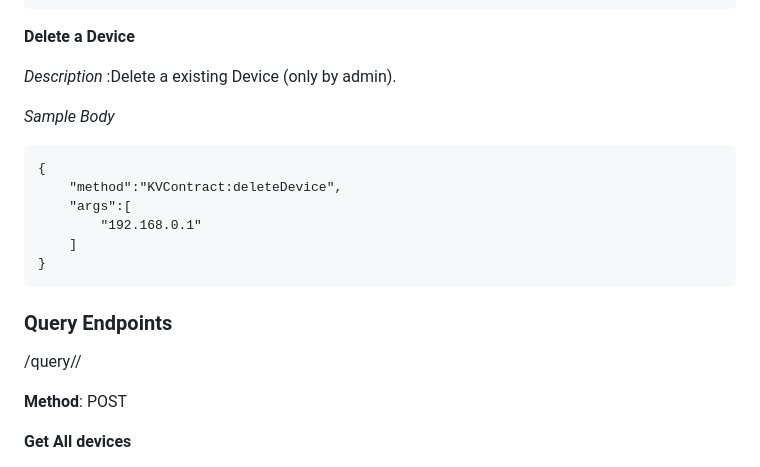
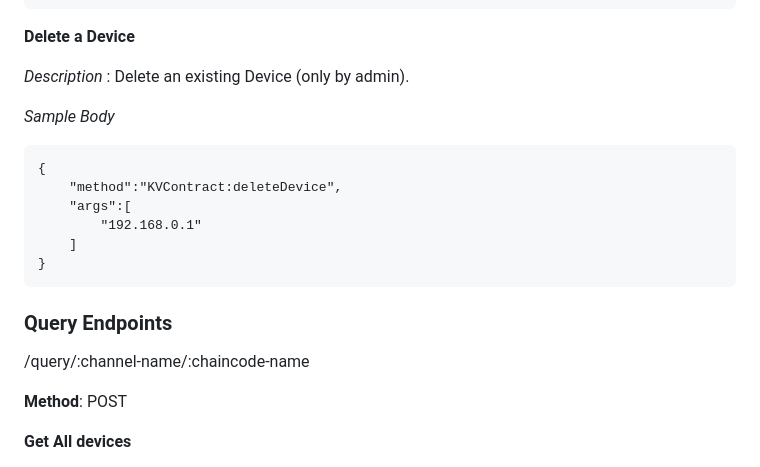
Before and after one commit to PraneshCBE/Hyperledger-for-IoT, a Markdown page: README.md, the part around one of its changes. Drawn GitHub-style.

````diff
--- a/README.md
+++ b/README.md
@@ -161,7 +161,7 @@ From now on for every endpoints this Token (will expire in 15 mins) is required
 
 **Delete a Device**
 
-*Description* :Delete a existing Device (only by admin).
+*Description* : Delete an existing Device (only by admin).
 
 *Sample Body*
 ```http
@@ -174,7 +174,7 @@ From now on for every endpoints this Token (will expire in 15 mins) is required
 ```
 
 ### Query Endpoints
-/query/<channel-name>/<chaincode-name>
+/query/:channel-name/:chaincode-name
 
 **Method**: POST
 
````
Also changed, not shown: other parts of README.md (+1 -1 lines).
